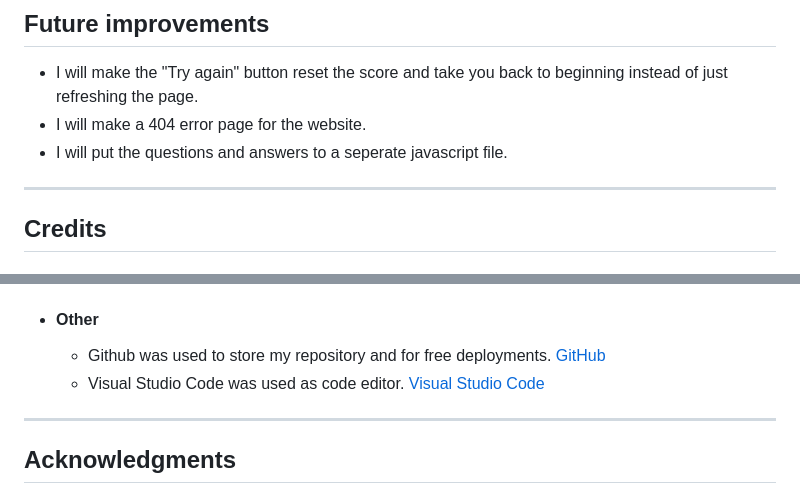
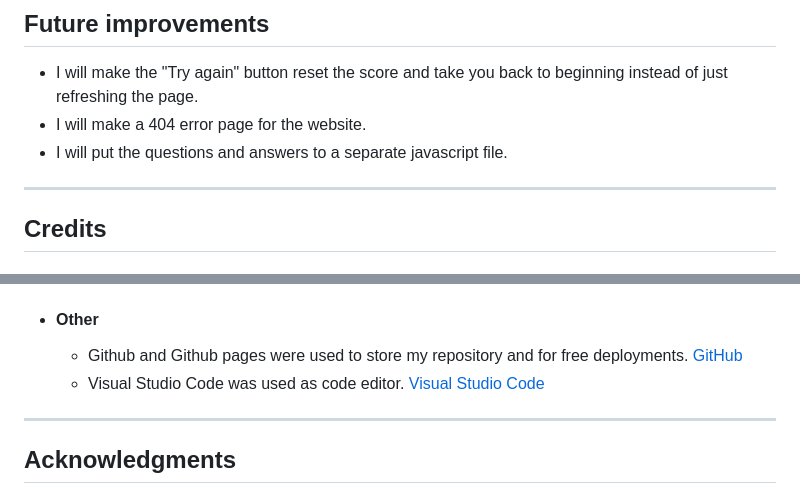
Before and after one commit to ollebrask/timeline-quiz, a Markdown page: README.md, 2 parts joined by grey strips. GitHub-like rendering.

Commit message:
Fix typo in README

```diff
--- a/README.md
+++ b/README.md
@@ -166,7 +166,7 @@ In your IDE Terminal, type the following command to clone my repository:
 ## Future improvements
 - I will make the "Try again" button reset the score and take you back to beginning instead of just refreshing the page.
 - I will make a 404 error page for the website.
-- I will put the questions and answers to a seperate javascript file.
+- I will put the questions and answers to a separate javascript file.
 
 ---
 ## Credits
@@ -185,7 +185,7 @@ In your IDE Terminal, type the following command to clone my repository:
 
 + #### Other
 
-    - Github was used to store my repository and for free deployments. [GitHub](https://github.com)
+    - Github and Github pages were used to store my repository and for free deployments. [GitHub](https://github.com)
     - Visual Studio Code was used as code editor. [Visual Studio Code](https://code.visualstudio.com)
 ---
 
```
